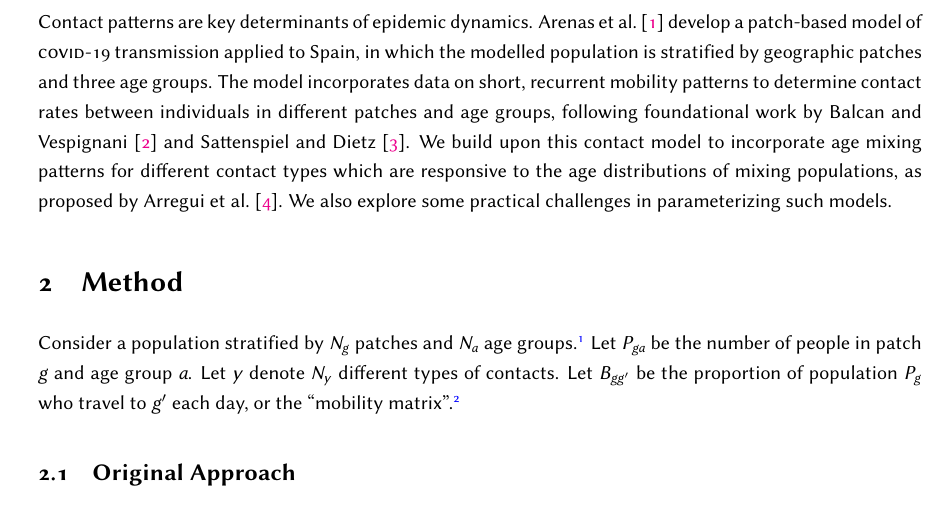
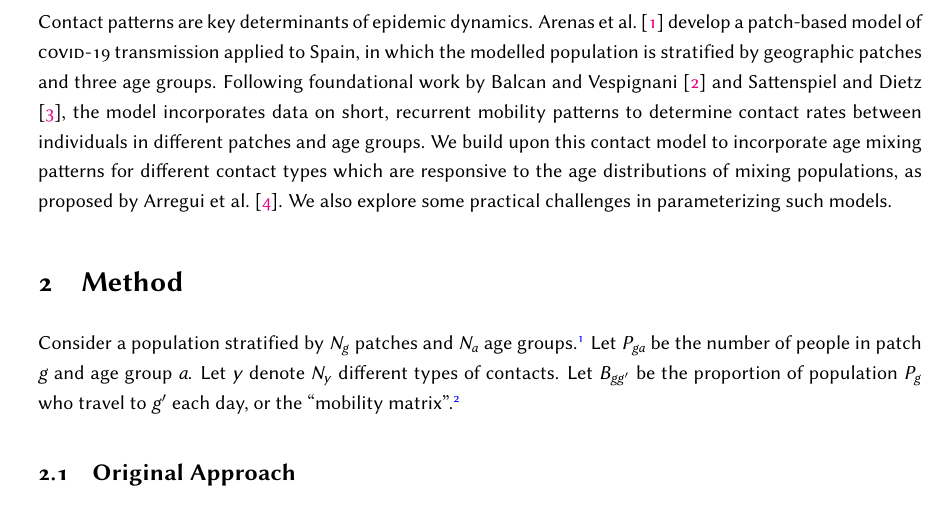
Before and after one commit to mishra-lab/age-patch-mobility-mixing, a LaTeX document (docs/papers/methodsx/main.tex, which reads docs/papers/methodsx/intro.tex): part of page 3 of 28, cut so that both start at the same text. Compiled offline with pdfLaTeX.

Commit message:
mixing: doc: methodsx paper address MH comments on intro

```diff
--- a/docs/papers/methodsx/intro.tex
+++ b/docs/papers/methodsx/intro.tex
@@ -2,13 +2,13 @@
 Contact patterns are key determinants of epidemic dynamics.
 \citet{Arenas2020} develop a patch-based model of \covid transmission applied to Spain,
 in which the modelled population is stratified by geographic patches and three age groups.
-The model incorporates data on short, recurrent mobility patterns
-to determine contact rates between individuals in different patches and age groups,
-following foundational work by \citet{Balcan2011,Sattenspiel1995}.
-% MH: To read correctly, this should be at the beginning of sentence
-%     ... i.e.  "Following foundational work ... the model incorporates data on ..."
+Following foundational work by \citet{Balcan2011,Sattenspiel1995},
+the model incorporates data on short, recurrent mobility patterns
+to determine contact rates between individuals in different patches and age groups.
 We build upon this contact model to incorporate age mixing patterns
 for different contact types which are responsive to
 the age distributions of mixing populations, as proposed by \citet{Arregui2018}.
 % MH: Again - believe this should be at the beginning of the sentence.
+% JK: But Arregui2018 didn't propose to "build upon this model" since it was published prior.
+% hopefully it still reads okay like this?
 We also explore some practical challenges in parameterizing such models.
```
